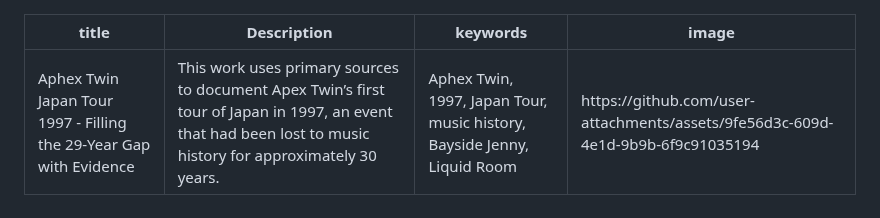
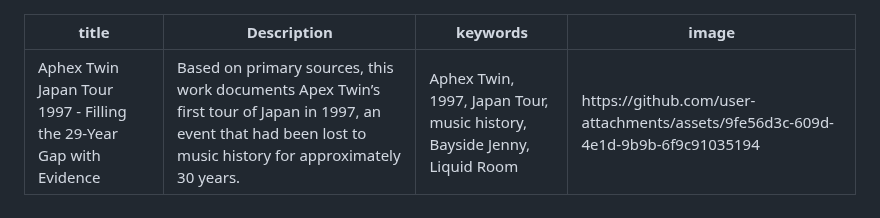
Before and after one commit to catlogy1-new/The-truth-behind-Aphex-Twin-s-first-visit-to-Japan, a Markdown page: README.md, the part around the change. Drawn GitHub-style.

```diff
--- a/README.md
+++ b/README.md
@@ -1,6 +1,6 @@
 ---
 title: Aphex Twin Japan Tour 1997 - Filling the 29-Year Gap with Evidence
-Description: This work uses primary sources to document Apex Twin’s first tour of Japan in 1997, an event that had been lost to music history for approximately 30 years.
+Description: Based on primary sources, this work documents Apex Twin’s first tour of Japan in 1997, an event that had been lost to music history for approximately 30 years.
 keywords: Aphex Twin, 1997, Japan Tour, music history, Bayside Jenny, Liquid Room
 image: https://github.com/user-attachments/assets/9fe56d3c-609d-4e1d-9b9b-6f9c91035194
 ---
```
